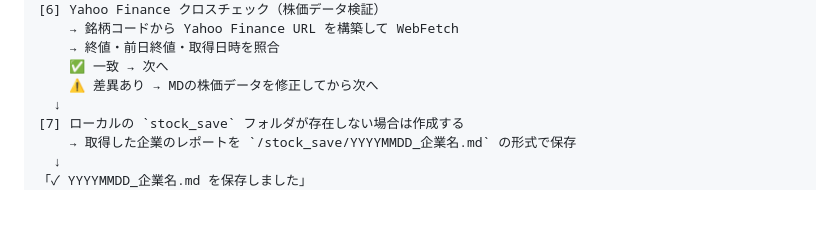
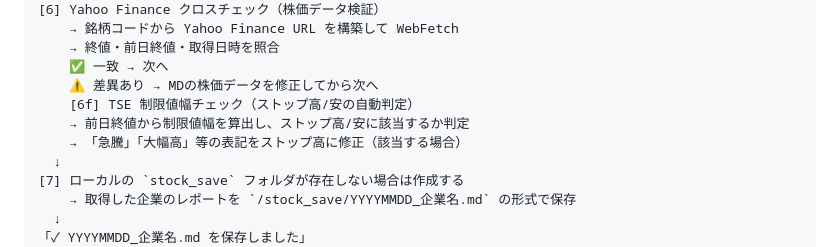
Before and after one commit to Ryouma139/stock_searching, a Markdown page: .claude/skills/stock_searching.md, the part around one of its changes. GitHub-like rendering; blank space fills up the shorter version.

```diff
--- a/.claude/skills/stock_searching.md
+++ b/.claude/skills/stock_searching.md
@@ -51,6 +51,9 @@ applyTo:
     → 終値・前日終値・取得日時を照合
     ✅ 一致 → 次へ
     ⚠️ 差異あり → MDの株価データを修正してから次へ
+    [6f] TSE 制限値幅チェック（ストップ高/安の自動判定）
+    → 前日終値から制限値幅を算出し、ストップ高/安に該当するか判定
+    → 「急騰」「大幅高」等の表記をストップ高に修正（該当する場合）
   ↓
 [7] ローカルの `stock_save` フォルダが存在しない場合は作成する
     → 取得した企業のレポートを `/stock_save/YYYYMMDD_企業名.md` の形式で保存
```
Also changed, not shown: other parts of .claude/skills/stock_searching.md (+50 -1 lines).
